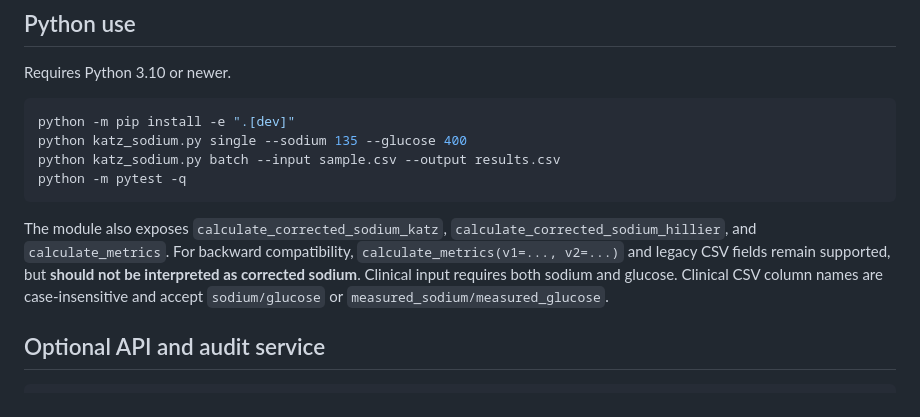
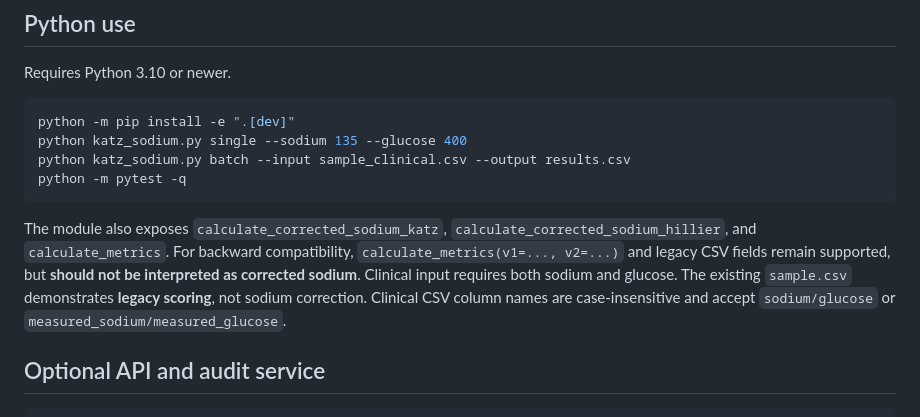
Before and after one commit to abusuraihsakhri/katz-hyperglycemia-sodium-corrector, a Markdown page: README.md, the part around the change. GitHub-like rendering.

Commit message:
docs: distinguish clinical and legacy sample CSV data

````diff
--- a/README.md
+++ b/README.md
@@ -37,11 +37,11 @@ Requires Python 3.10 or newer.
 ```bash
 python -m pip install -e ".[dev]"
 python katz_sodium.py single --sodium 135 --glucose 400
-python katz_sodium.py batch --input sample.csv --output results.csv
+python katz_sodium.py batch --input sample_clinical.csv --output results.csv
 python -m pytest -q
 ```
 
-The module also exposes `calculate_corrected_sodium_katz`, `calculate_corrected_sodium_hillier`, and `calculate_metrics`. For backward compatibility, `calculate_metrics(v1=..., v2=...)` and legacy CSV fields remain supported, but **should not be interpreted as corrected sodium**. Clinical input requires both sodium and glucose. Clinical CSV column names are case-insensitive and accept `sodium/glucose` or `measured_sodium/measured_glucose`.
+The module also exposes `calculate_corrected_sodium_katz`, `calculate_corrected_sodium_hillier`, and `calculate_metrics`. For backward compatibility, `calculate_metrics(v1=..., v2=...)` and legacy CSV fields remain supported, but **should not be interpreted as corrected sodium**. Clinical input requires both sodium and glucose. The existing `sample.csv` demonstrates **legacy scoring**, not sodium correction. Clinical CSV column names are case-insensitive and accept `sodium/glucose` or `measured_sodium/measured_glucose`.
 
 ## Optional API and audit service
 
````
